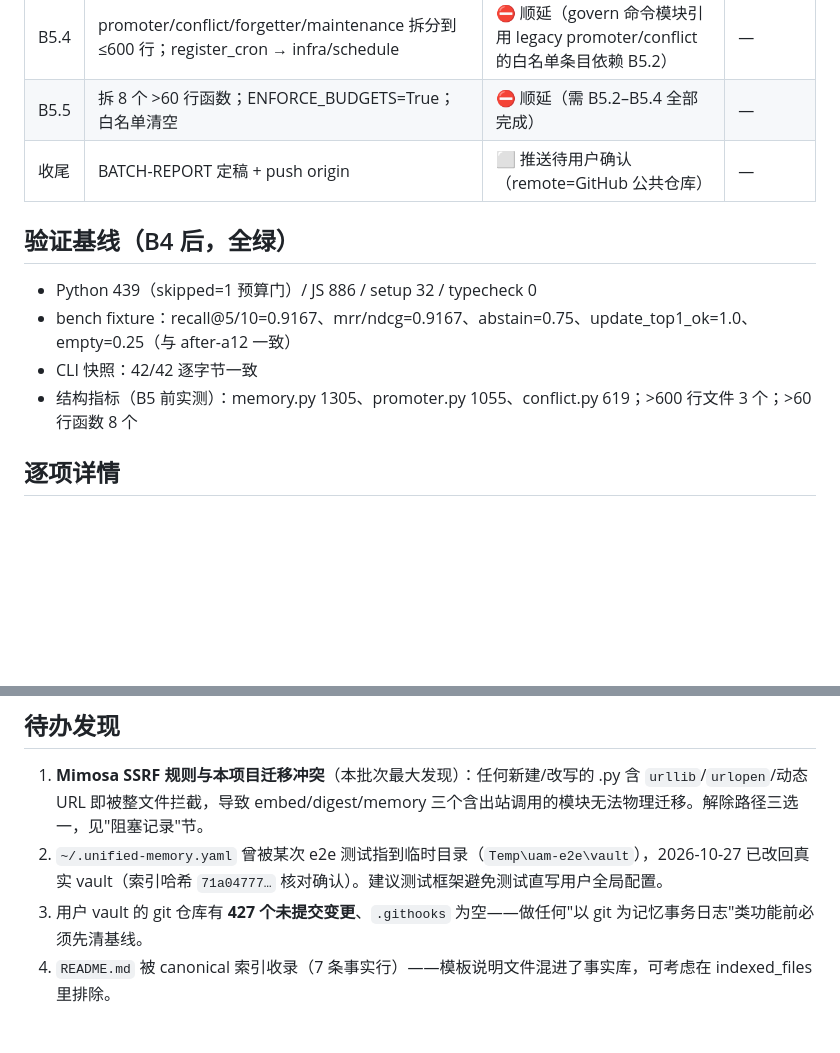
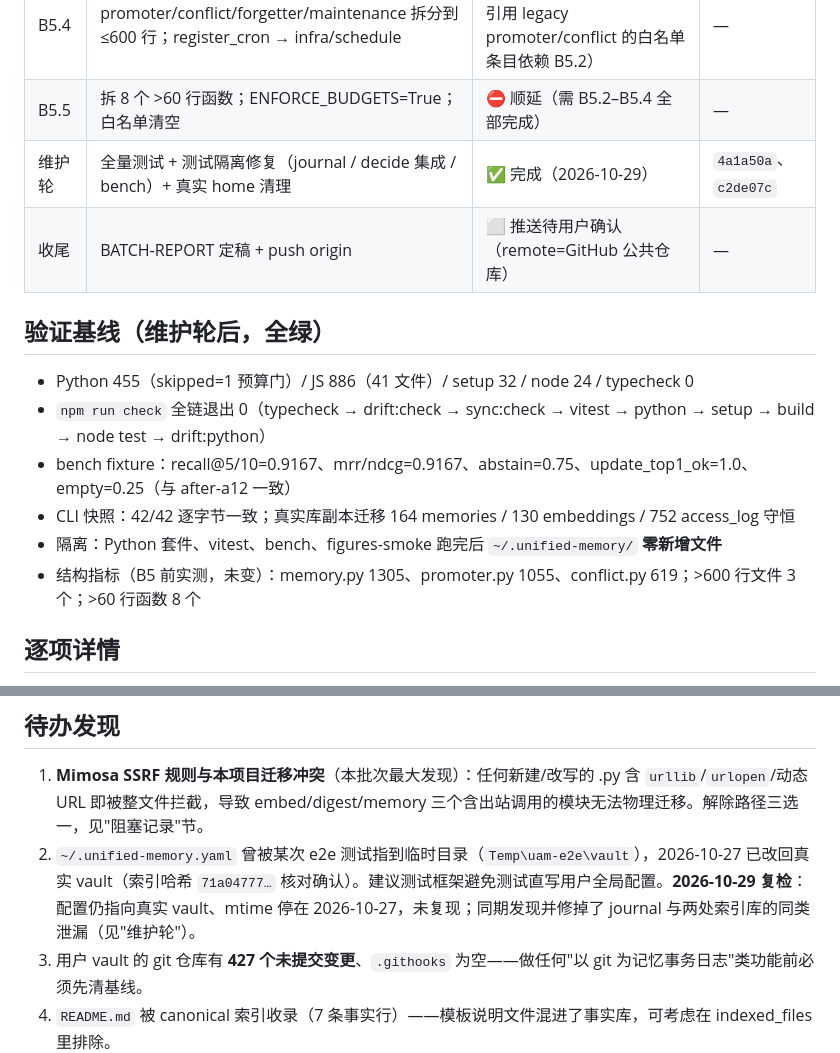
Before and after one commit to Noelune/unified-agent-memory, a Markdown page: BATCH-REPORT.md, 2 parts joined by grey strips. GitHub-like rendering; blank space fills up the shorter version.

```diff
--- a/BATCH-REPORT.md
+++ b/BATCH-REPORT.md
@@ -19,14 +19,17 @@
 | B5.3 | legacy 实现模块迁入 layers | ⛔ 连带阻塞（embed/digest 含 urllib 不可新建；其余依赖 B5.2 后再做） | — |
 | B5.4 | promoter/conflict/forgetter/maintenance 拆分到 ≤600 行；register_cron → infra/schedule | ⛔ 顺延（govern 命令模块引用 legacy promoter/conflict 的白名单条目依赖 B5.2） | — |
 | B5.5 | 拆 8 个 >60 行函数；ENFORCE_BUDGETS=True；白名单清空 | ⛔ 顺延（需 B5.2–B5.4 全部完成） | — |
+| 维护轮 | 全量测试 + 测试隔离修复（journal / decide 集成 / bench）+ 真实 home 清理 | ✅ 完成（2026-10-29） | `4a1a50a`、`c2de07c` |
 | 收尾 | BATCH-REPORT 定稿 + push origin | ⬜ 推送待用户确认（remote=GitHub 公共仓库） | — |
 
-## 验证基线（B4 后，全绿）
+## 验证基线（维护轮后，全绿）
 
-- Python 439（skipped=1 预算门）/ JS 886 / setup 32 / typecheck 0
+- Python 455（skipped=1 预算门）/ JS 886（41 文件）/ setup 32 / node 24 / typecheck 0
+- `npm run check` 全链退出 0（typecheck → drift:check → sync:check → vitest → python → setup → build → node test → drift:python）
 - bench fixture：recall@5/10=0.9167、mrr/ndcg=0.9167、abstain=0.75、update_top1_ok=1.0、empty=0.25（与 after-a12 一致）
-- CLI 快照：42/42 逐字节一致
-- 结构指标（B5 前实测）：memory.py 1305、promoter.py 1055、conflict.py 619；>600 行文件 3 个；>60 行函数 8 个
+- CLI 快照：42/42 逐字节一致；真实库副本迁移 164 memories / 130 embeddings / 752 access_log 守恒
+- 隔离：Python 套件、vitest、bench、figures-smoke 跑完后 `~/.unified-memory/` **零新增文件**
+- 结构指标（B5 前实测，未变）：memory.py 1305、promoter.py 1055、conflict.py 619；>600 行文件 3 个；>60 行函数 8 个
 
 ## 逐项详情
 
@@ -92,7 +110,7 @@
 ## 待办发现
 
 1. **Mimosa SSRF 规则与本项目迁移冲突**（本批次最大发现）：任何新建/改写的 .py 含 `urllib`/`urlopen`/动态 URL 即被整文件拦截，导致 embed/digest/memory 三个含出站调用的模块无法物理迁移。解除路径三选一，见"阻塞记录"节。
-2. `~/.unified-memory.yaml` 曾被某次 e2e 测试指到临时目录（`Temp\uam-e2e\vault`），2026-10-27 已改回真实 vault（索引哈希 `71a04777…` 核对确认）。建议测试框架避免测试直写用户全局配置。
+2. `~/.unified-memory.yaml` 曾被某次 e2e 测试指到临时目录（`Temp\uam-e2e\vault`），2026-10-27 已改回真实 vault（索引哈希 `71a04777…` 核对确认）。建议测试框架避免测试直写用户全局配置。**2026-10-29 复检**：配置仍指向真实 vault、mtime 停在 2026-10-27，未复现；同期发现并修掉了 journal 与两处索引库的同类泄漏（见"维护轮"）。
 3. 用户 vault 的 git 仓库有 **427 个未提交变更**、`.githooks` 为空——做任何"以 git 为记忆事务日志"类功能前必须先清基线。
 4. `README.md` 被 canonical 索引收录（7 条事实行）——模板说明文件混进了事实库，可考虑在 indexed_files 里排除。
 
```
Also changed, not shown: other parts of BATCH-REPORT.md (+15 -0 lines).
